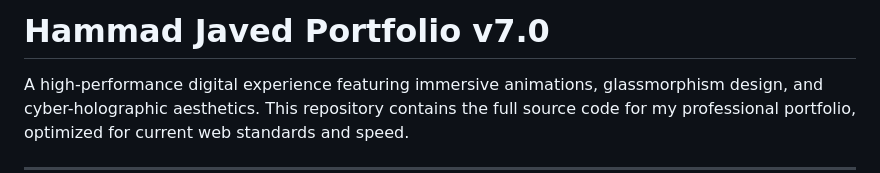
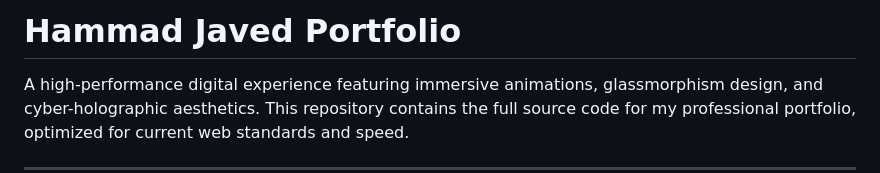
Before and after one commit to Hammad-111/potfolio, a Markdown page: README.md, the part around the change. Rendered like a GitHub page.

Commit message:
change version

```diff
--- a/README.md
+++ b/README.md
@@ -1,4 +1,4 @@
-# Hammad Javed Portfolio v7.0
+# Hammad Javed Portfolio
 
 A high-performance digital experience featuring immersive animations, glassmorphism design, and cyber-holographic aesthetics. This repository contains the full source code for my professional portfolio, optimized for current web standards and speed.
 
```
